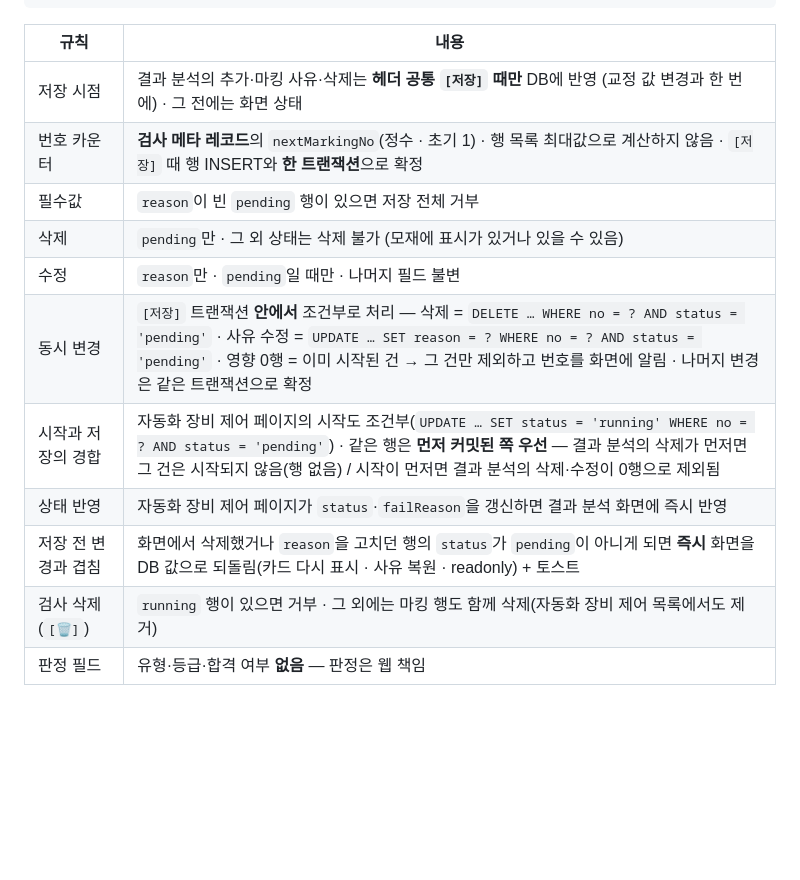
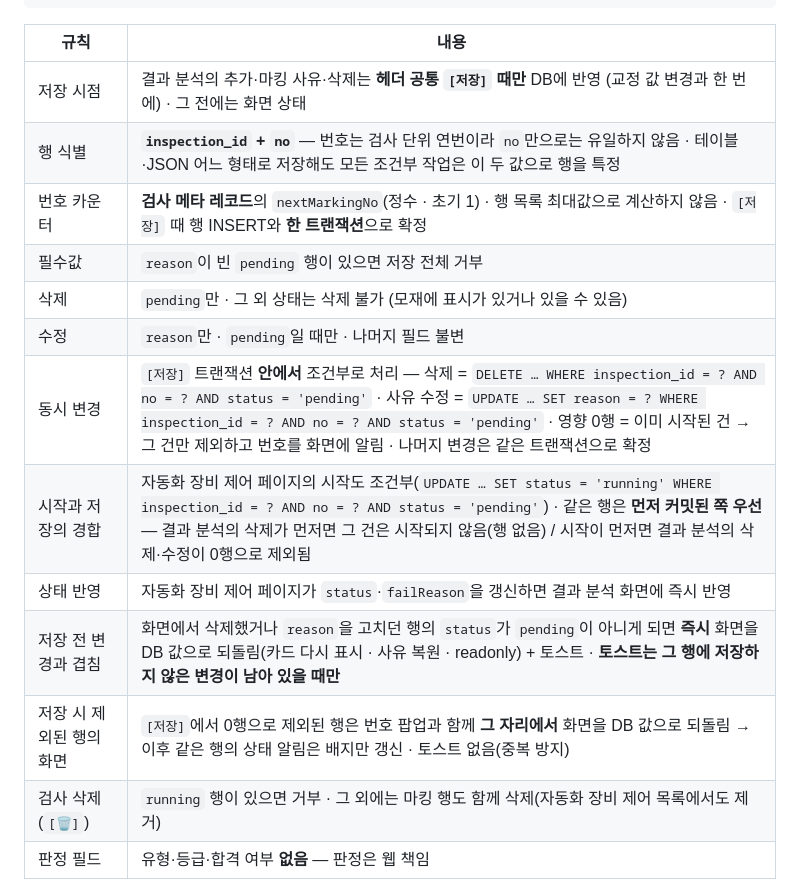
Before and after one commit to twinbee419-cloud/erut-interactive-prototype, a Markdown page: 03_dev_handoff/Result_Analysis_Storage_Spec_v1.0.md, the part around the change. Rendered like a GitHub page; blank space fills up the shorter version.

Commit message:
docs: 38번 Codex 재검토 반영 — 마킹 행 식별 inspection_id+no · 저장 제외 후 토스트 중복 방지
Co-Authored-By: Claude Opus 5.5 <noreply@anthropic.com>
Claude-Session: https://claude.ai/code/session_01CsmYQa3VaWX9zB7qgsgGZn

```diff
--- a/03_dev_handoff/Result_Analysis_Storage_Spec_v1.0.md
+++ b/03_dev_handoff/Result_Analysis_Storage_Spec_v1.0.md
@@ -116,14 +116,16 @@ dB 가감은 선형 연산이고 적용값이 `origin`에 남아 있으므로 **
 | 규칙 | 내용 |
 |---|---|
 | 저장 시점 | 결과 분석의 추가·마킹 사유·삭제는 **헤더 공통 `[저장]` 때만** DB에 반영 (교정 값 변경과 한 번에) · 그 전에는 화면 상태 |
+| 행 식별 | **`inspection_id` + `no`** — 번호는 검사 단위 연번이라 `no`만으로는 유일하지 않음 · 테이블·JSON 어느 형태로 저장해도 모든 조건부 작업은 이 두 값으로 행을 특정 |
 | 번호 카운터 | **검사 메타 레코드**의 `nextMarkingNo`(정수 · 초기 1) · 행 목록 최대값으로 계산하지 않음 · `[저장]` 때 행 INSERT와 **한 트랜잭션**으로 확정 |
 | 필수값 | `reason`이 빈 `pending` 행이 있으면 저장 전체 거부 |
 | 삭제 | `pending`만 · 그 외 상태는 삭제 불가 (모재에 표시가 있거나 있을 수 있음) |
 | 수정 | `reason`만 · `pending`일 때만 · 나머지 필드 불변 |
-| 동시 변경 | `[저장]` 트랜잭션 **안에서** 조건부로 처리 — 삭제 = `DELETE … WHERE no = ? AND status = 'pending'` · 사유 수정 = `UPDATE … SET reason = ? WHERE no = ? AND status = 'pending'` · 영향 0행 = 이미 시작된 건 → 그 건만 제외하고 번호를 화면에 알림 · 나머지 변경은 같은 트랜잭션으로 확정 |
-| 시작과 저장의 경합 | 자동화 장비 제어 페이지의 시작도 조건부(`UPDATE … SET status = 'running' WHERE no = ? AND status = 'pending'`) · 같은 행은 **먼저 커밋된 쪽 우선** — 결과 분석의 삭제가 먼저면 그 건은 시작되지 않음(행 없음) / 시작이 먼저면 결과 분석의 삭제·수정이 0행으로 제외됨 |
+| 동시 변경 | `[저장]` 트랜잭션 **안에서** 조건부로 처리 — 삭제 = `DELETE … WHERE inspection_id = ? AND no = ? AND status = 'pending'` · 사유 수정 = `UPDATE … SET reason = ? WHERE inspection_id = ? AND no = ? AND status = 'pending'` · 영향 0행 = 이미 시작된 건 → 그 건만 제외하고 번호를 화면에 알림 · 나머지 변경은 같은 트랜잭션으로 확정 |
+| 시작과 저장의 경합 | 자동화 장비 제어 페이지의 시작도 조건부(`UPDATE … SET status = 'running' WHERE inspection_id = ? AND no = ? AND status = 'pending'`) · 같은 행은 **먼저 커밋된 쪽 우선** — 결과 분석의 삭제가 먼저면 그 건은 시작되지 않음(행 없음) / 시작이 먼저면 결과 분석의 삭제·수정이 0행으로 제외됨 |
 | 상태 반영 | 자동화 장비 제어 페이지가 `status`·`failReason`을 갱신하면 결과 분석 화면에 즉시 반영 |
-| 저장 전 변경과 겹침 | 화면에서 삭제했거나 `reason`을 고치던 행의 `status`가 `pending`이 아니게 되면 **즉시** 화면을 DB 값으로 되돌림(카드 다시 표시 · 사유 복원 · readonly) + 토스트 |
+| 저장 전 변경과 겹침 | 화면에서 삭제했거나 `reason`을 고치던 행의 `status`가 `pending`이 아니게 되면 **즉시** 화면을 DB 값으로 되돌림(카드 다시 표시 · 사유 복원 · readonly) + 토스트 · **토스트는 그 행에 저장하지 않은 변경이 남아 있을 때만** |
+| 저장 시 제외된 행의 화면 | `[저장]`에서 0행으로 제외된 행은 번호 팝업과 함께 **그 자리에서** 화면을 DB 값으로 되돌림 → 이후 같은 행의 상태 알림은 배지만 갱신 · 토스트 없음(중복 방지) |
 | 검사 삭제(`[🗑]`) | `running` 행이 있으면 거부 · 그 외에는 마킹 행도 함께 삭제(자동화 장비 제어 목록에서도 제거) |
 | 판정 필드 | 유형·등급·합격 여부 **없음** — 판정은 웹 책임 |
 
```
Also changed, not shown: 05_codex-reports/38_MARK_Codex-재검토.md (added, +27 -0 lines).
